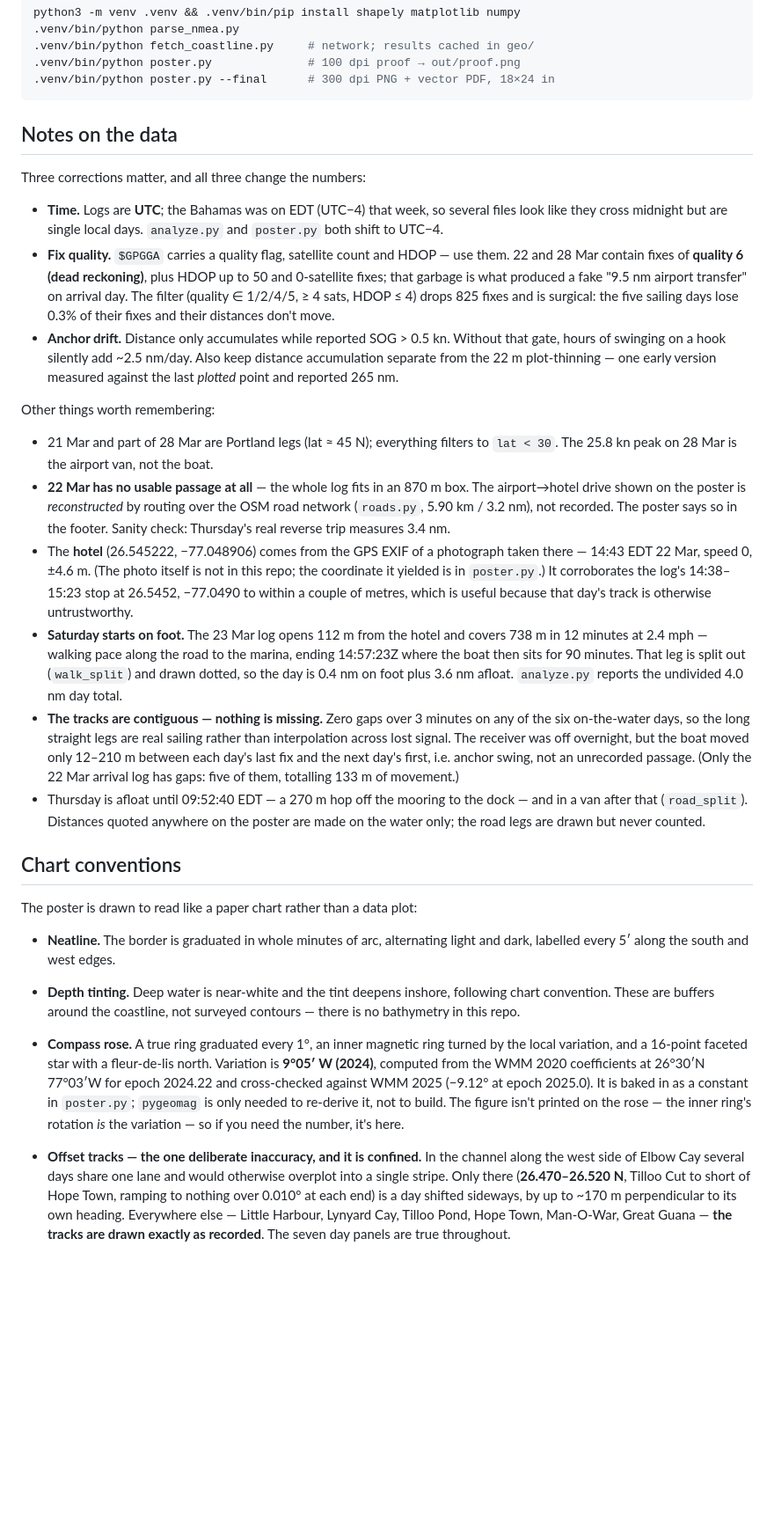
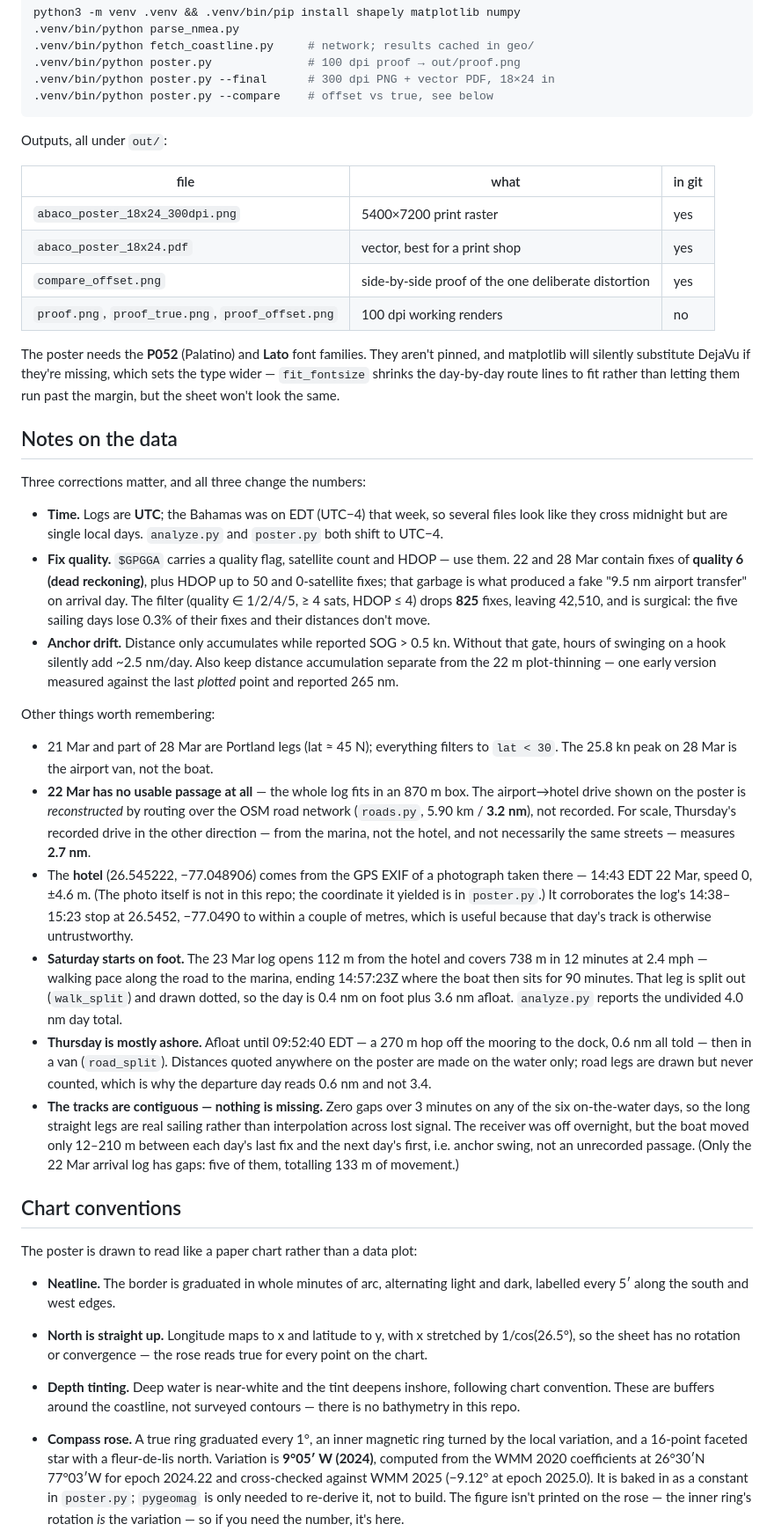
Before and after one commit to sjbowden/2024-Bahamas-Seabase-Map, a Markdown page: README.md, the part around one of its changes. Shown at 88% size. Rendered like a GitHub page; blank space fills up the shorter version.

````diff
--- a/README.md
+++ b/README.md
@@ -22,7 +23,22 @@ python3 -m venv .venv && .venv/bin/pip install shapely matplotlib numpy
 .venv/bin/python fetch_coastline.py     # network; results cached in geo/
 .venv/bin/python poster.py              # 100 dpi proof → out/proof.png
 .venv/bin/python poster.py --final      # 300 dpi PNG + vector PDF, 18×24 in
+.venv/bin/python poster.py --compare    # offset vs true, see below
 ```
+
+Outputs, all under `out/`:
+
+| file | what | in git |
+|---|---|---|
+| `abaco_poster_18x24_300dpi.png` | 5400×7200 print raster | yes |
+| `abaco_poster_18x24.pdf` | vector, best for a print shop | yes |
+| `compare_offset.png` | side-by-side proof of the one deliberate distortion | yes |
+| `proof.png`, `proof_true.png`, `proof_offset.png` | 100 dpi working renders | no |
+
+The poster needs the **P052** (Palatino) and **Lato** font families. They aren't
+pinned, and matplotlib will silently substitute DejaVu if they're missing, which
+sets the type wider — `fit_fontsize` shrinks the day-by-day route lines to fit
+rather than letting them run past the margin, but the sheet won't look the same.
 
 ## Notes on the data
 
@@ -35,8 +51,8 @@ Three corrections matter, and all three change the numbers:
   use them. 22 and 28 Mar contain fixes of **quality 6 (dead reckoning)**, plus
   HDOP up to 50 and 0-satellite fixes; that garbage is what produced a fake
   "9.5 nm airport transfer" on arrival day. The filter (quality ∈ 1/2/4/5,
-  ≥ 4 sats, HDOP ≤ 4) drops 825 fixes and is surgical: the five sailing days
-  lose 0.3% of their fixes and their distances don't move.
+  ≥ 4 sats, HDOP ≤ 4) drops **825** fixes, leaving 42,510, and is surgical: the
+  five sailing days lose 0.3% of their fixes and their distances don't move.
 - **Anchor drift.** Distance only accumulates while reported SOG > 0.5 kn.
   Without that gate, hours of swinging on a hook silently add ~2.5 nm/day.
   Also keep distance accumulation separate from the 22 m plot-thinning — one
@@ -47,10 +63,10 @@ Other things worth remembering:
 - 21 Mar and part of 28 Mar are Portland legs (lat ≈ 45 N); everything filters
   to `lat < 30`. The 25.8 kn peak on 28 Mar is the airport van, not the boat.
 - **22 Mar has no usable passage at all** — the whole log fits in an 870 m box.
-  The airport→hotel drive shown on the poster is *reconstructed* by routing
-  over the OSM road network (`roads.py`, 5.90 km / 3.2 nm), not recorded. The
-  poster says so in the footer. Sanity check: Thursday's real reverse trip
-  measures 3.4 nm.
+  The airport→hotel drive shown on the poster is *reconstructed* by routing over
+  the OSM road network (`roads.py`, 5.90 km / **3.2 nm**), not recorded. For
+  scale, Thursday's recorded drive in the other direction — from the marina, not
+  the hotel, and not necessarily the same streets — measures **2.7 nm**.
 - The **hotel** (26.545222, −77.048906) comes from the GPS EXIF of a photograph
   taken there — 14:43 EDT 22 Mar, speed 0, ±4.6 m. (The photo itself is not in
   this repo; the coordinate it yielded is in `poster.py`.) It corroborates the
@@ -61,16 +77,16 @@ Other things worth remembering:
   marina, ending 14:57:23Z where the boat then sits for 90 minutes. That leg is
   split out (`walk_split`) and drawn dotted, so the day is 0.4 nm on foot plus
   3.6 nm afloat. `analyze.py` reports the undivided 4.0 nm day total.
+- **Thursday is mostly ashore.** Afloat until 09:52:40 EDT — a 270 m hop off the
+  mooring to the dock, 0.6 nm all told — then in a van (`road_split`). Distances
+  quoted anywhere on the poster are made on the water only; road legs are drawn
+  but never counted, which is why the departure day reads 0.6 nm and not 3.4.
 - **The tracks are contiguous — nothing is missing.** Zero gaps over 3 minutes
   on any of the six on-the-water days, so the long straight legs are real
   sailing rather than interpolation across lost signal. The receiver was off
   overnight, but the boat moved only 12–210 m between each day's last fix and
   the next day's first, i.e. anchor swing, not an unrecorded passage. (Only the
   22 Mar arrival log has gaps: five of them, totalling 133 m of movement.)
-- Thursday is afloat until 09:52:40 EDT — a 270 m hop off the mooring to the
-  dock — and in a van after that (`road_split`). Distances quoted anywhere on
-  the poster are made on the water only; the road legs are drawn but never
-  counted.
 
 ## Chart conventions
 
@@ -78,6 +94,9 @@ The poster is drawn to read like a paper chart rather than a data plot:
 
 - **Neatline.** The border is graduated in whole minutes of arc, alternating
   light and dark, labelled every 5′ along the south and west edges.
+- **North is straight up.** Longitude maps to x and latitude to y, with x
+  stretched by 1/cos(26.5°), so the sheet has no rotation or convergence — the
+  rose reads true for every point on the chart.
 - **Depth tinting.** Deep water is near-white and the tint deepens inshore,
   following chart convention. These are buffers around the coastline, not
   surveyed contours — there is no bathymetry in this repo.
@@ -89,12 +108,4 @@ The poster is drawn to read like a paper chart rather than a data plot:
   `poster.py`; `pygeomag` is only needed to re-derive it, not to build. The
   figure isn't printed on the rose — the inner ring's rotation *is* the
   variation — so if you need the number, it's here.
-- **Offset tracks — the one deliberate inaccuracy, and it is confined.**
-  In the channel along the west side of Elbow Cay several days share one lane
-  and would otherwise overplot into a single stripe. Only there
-  (**26.470–26.520 N**, Tilloo Cut to short of Hope Town, ramping to nothing
-  over 0.010° at each end) is a day shifted sideways, by up to ~170 m
-  perpendicular to its own heading. Everywhere else — Little Harbour, Lynyard
-  Cay, Tilloo Pond, Hope Town, Man-O-War, Great Guana — **the tracks are drawn
-  exactly as recorded**. The seven day panels are true throughout.
 
````
Also changed, not shown: other parts of README.md (+49 -34 lines).
